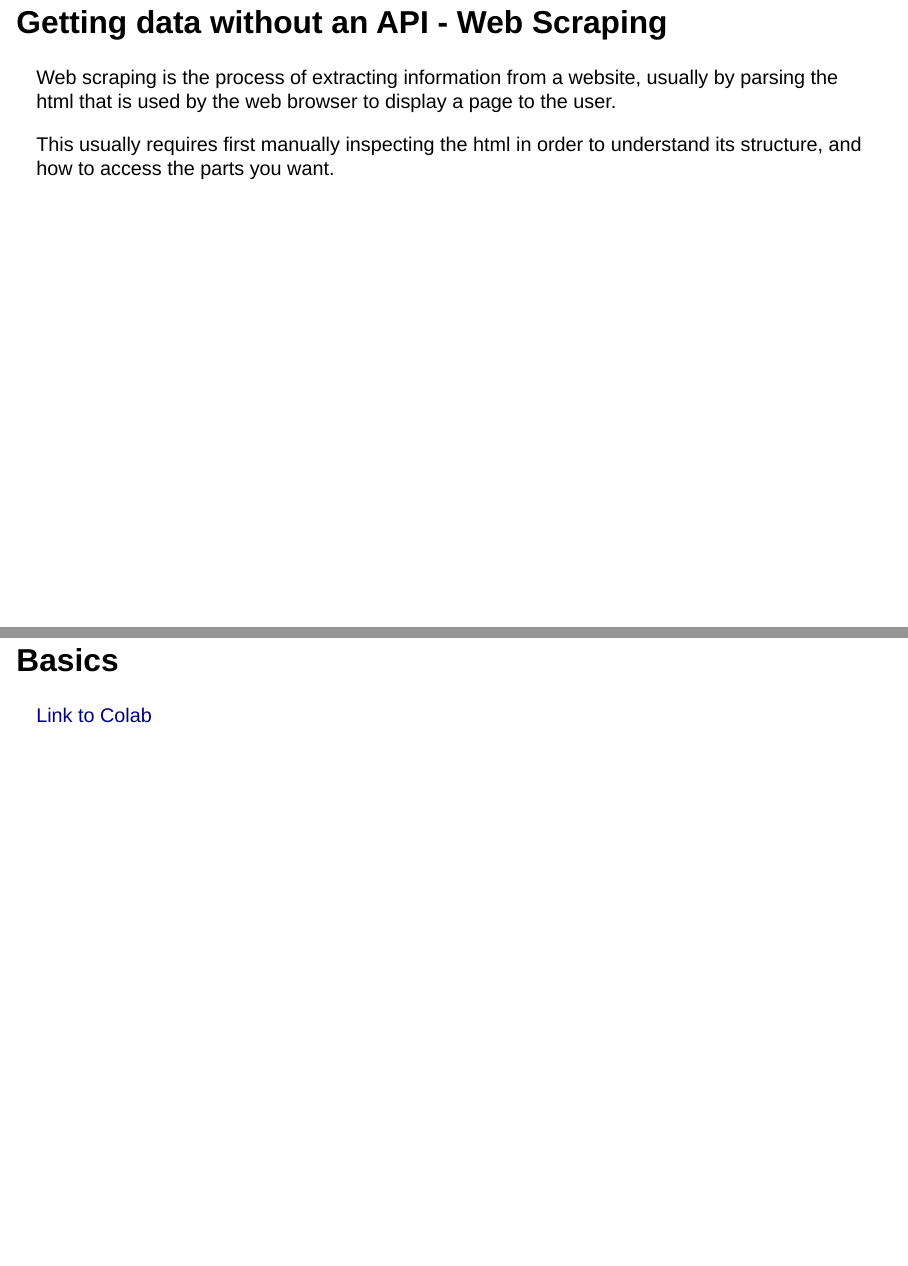
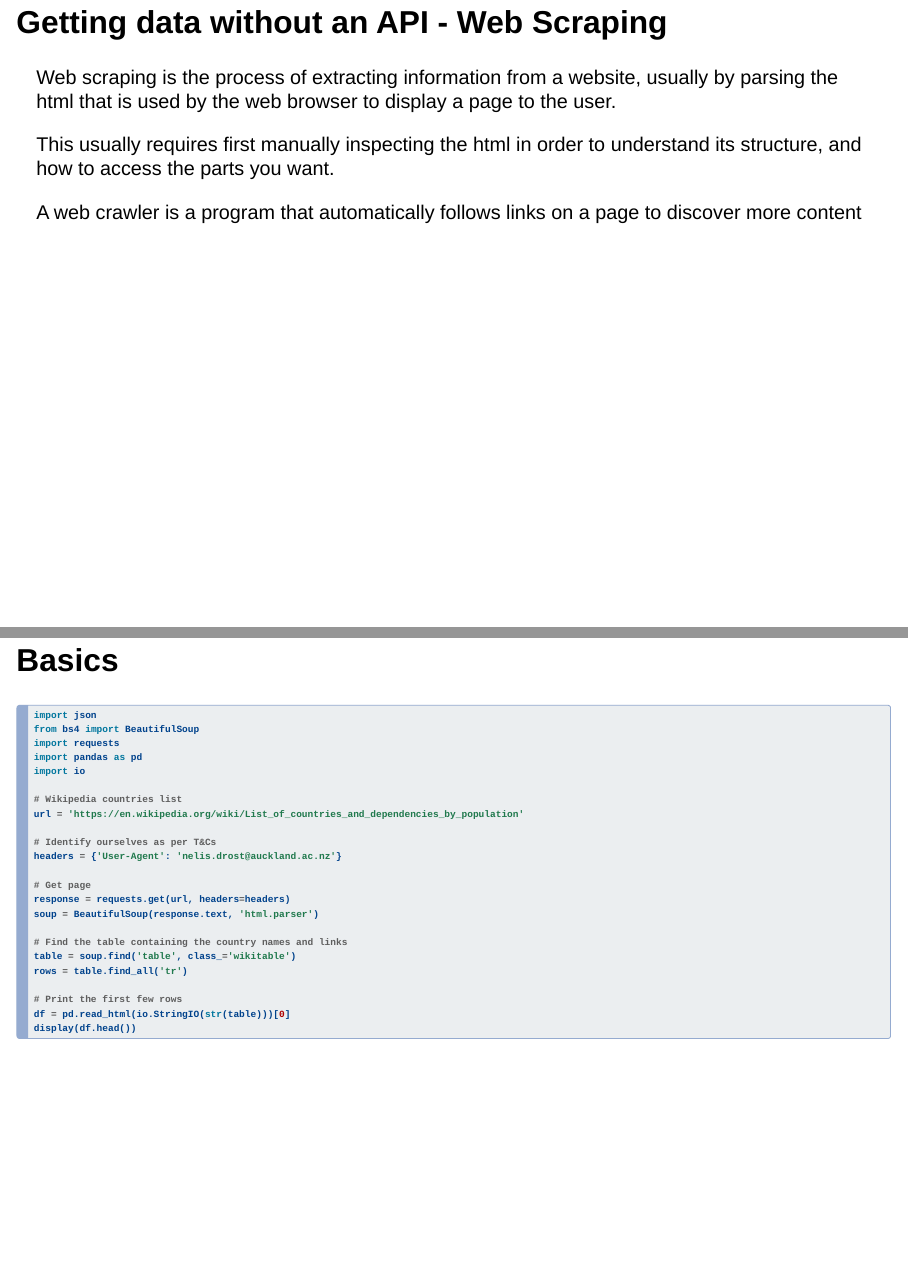
Before and after one commit to NelisDrost/WebDataResBaz, a Quarto document (_scraping.qmd): pages 1 and 5 of 5 before the commit and pages 1 and 7 of 7 after it, joined at a grey line. Rendered offline with R 4.5, knitr and Pandoc in place of Quarto, with nearby package versions; drawn as Slidy slides in place of the format the file asks for.

Commit message:
Scraping basics

````diff
--- a/_scraping.qmd
+++ b/_scraping.qmd
@@ -3,6 +3,10 @@
 Web scraping is the process of extracting information from a website, usually by parsing the html that is used by the web browser to display a page to the user.
 
 This usually requires first manually inspecting the html in order to understand its structure, and how to access the parts you want.
+
+A web crawler is a program that automatically follows links on a page to discover more content
+
+![](images/wiki_table_scrape.png)
 
 ## Caveats
 
@@ -41,4 +45,28 @@ Comparing occurences of phrases, links or sentiments between groups of pages.
 Building a map of links between pages (web spider/crawler)
 
 ## Basics
-[Link to Colab]()
+```python
+import json
+from bs4 import BeautifulSoup
+import requests
+import pandas as pd
+import io
+
+# Wikipedia countries list
+url = 'https://en.wikipedia.org/wiki/List_of_countries_and_dependencies_by_population'
+
+# Identify ourselves as per T&Cs
+headers = {'User-Agent': 'nelis.drost@auckland.ac.nz'}
+
+# Get page
+response = requests.get(url, headers=headers)
+soup = BeautifulSoup(response.text, 'html.parser')
+
+# Find the table containing the country names and links
+table = soup.find('table', class_='wikitable')
+rows = table.find_all('tr')
+
+# Print the first few rows
+df = pd.read_html(io.StringIO(str(table)))[0]
+display(df.head())
+```
````
Also changed, not shown: _api_examples.qmd (+0 -6 lines), _intro.qmd (+0 -12 lines).
